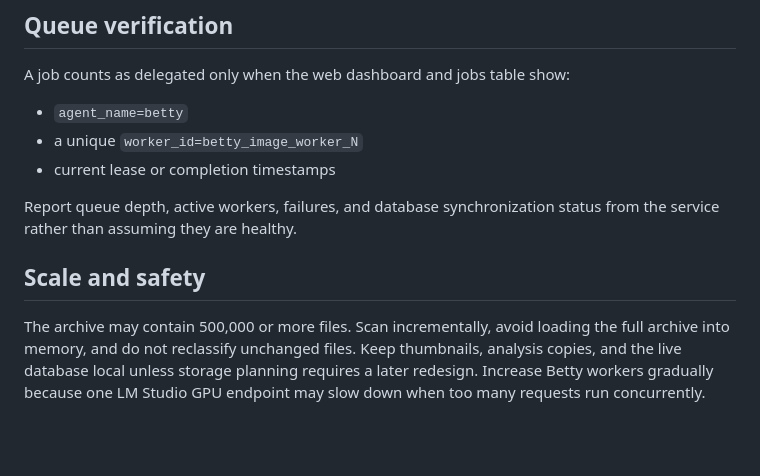
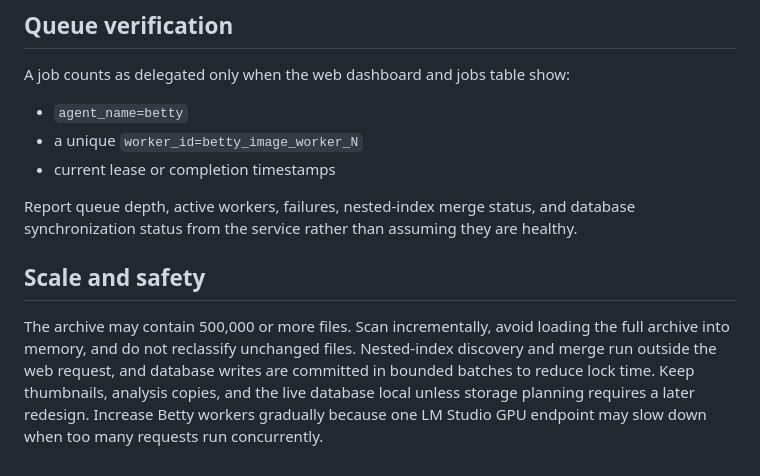
Before and after one commit to mathisono/image-classification-bot1, a Markdown page: OPENCLAW_IMAGE_LIBRARIAN_PROMPT.md, the part around one of its changes. Rendered like a GitHub page; blank space fills up the shorter version.

```diff
--- a/OPENCLAW_IMAGE_LIBRARIAN_PROMPT.md
+++ b/OPENCLAW_IMAGE_LIBRARIAN_PROMPT.md
@@ -56,8 +74,8 @@ A job counts as delegated only when the web dashboard and jobs table show:
 - a unique `worker_id=betty_image_worker_N`
 - current lease or completion timestamps
 
-Report queue depth, active workers, failures, and database synchronization status from the service rather than assuming they are healthy.
+Report queue depth, active workers, failures, nested-index merge status, and database synchronization status from the service rather than assuming they are healthy.
 
 ## Scale and safety
 
-The archive may contain 500,000 or more files. Scan incrementally, avoid loading the full archive into memory, and do not reclassify unchanged files. Keep thumbnails, analysis copies, and the live database local unless storage planning requires a later redesign. Increase Betty workers gradually because one LM Studio GPU endpoint may slow down when too many requests run concurrently.
+The archive may contain 500,000 or more files. Scan incrementally, avoid loading the full archive into memory, and do not reclassify unchanged files. Nested-index discovery and merge run outside the web request, and database writes are committed in bounded batches to reduce lock time. Keep thumbnails, analysis copies, and the live database local unless storage planning requires a later redesign. Increase Betty workers gradually because one LM Studio GPU endpoint may slow down when too many requests run concurrently.
```
Also changed, not shown: other parts of OPENCLAW_IMAGE_LIBRARIAN_PROMPT.md (+24 -6 lines).
